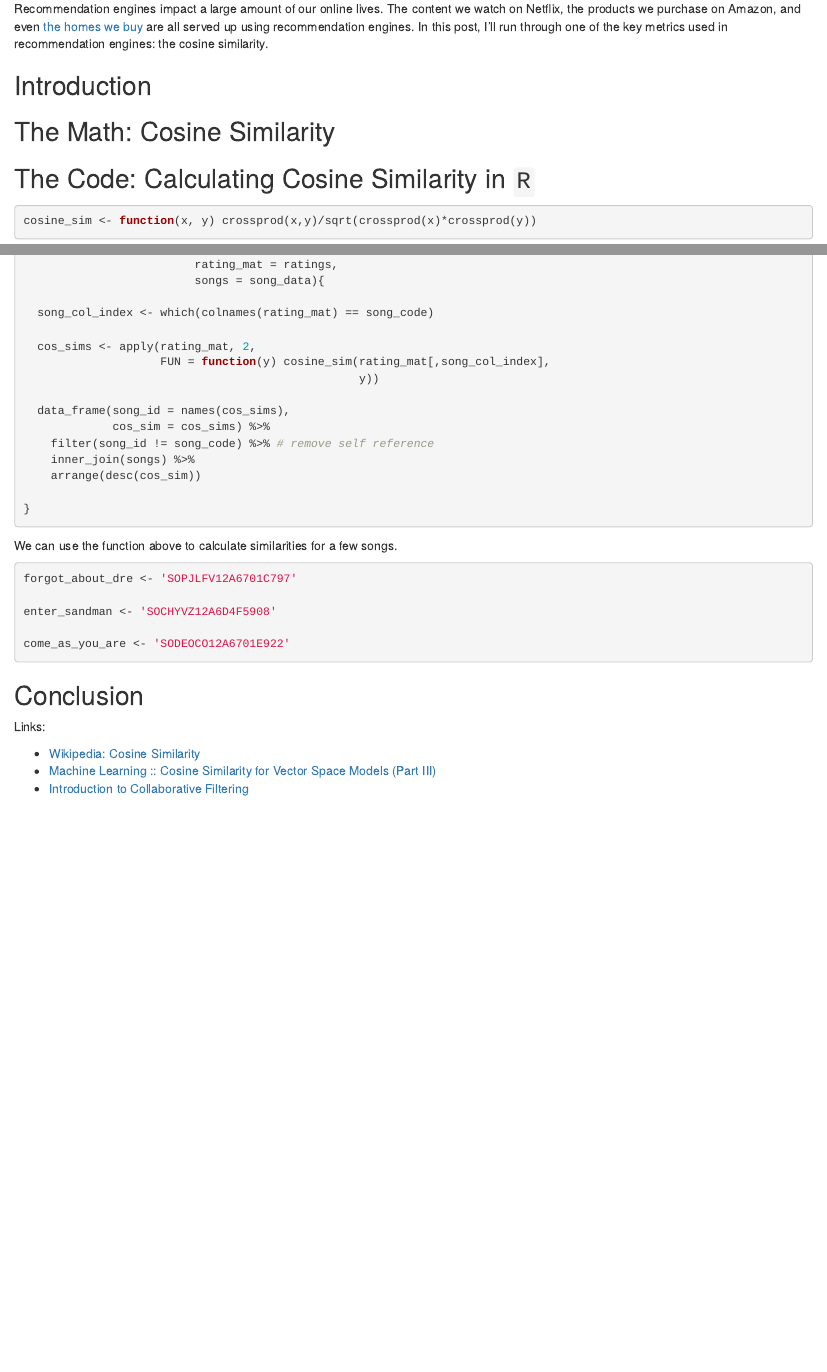
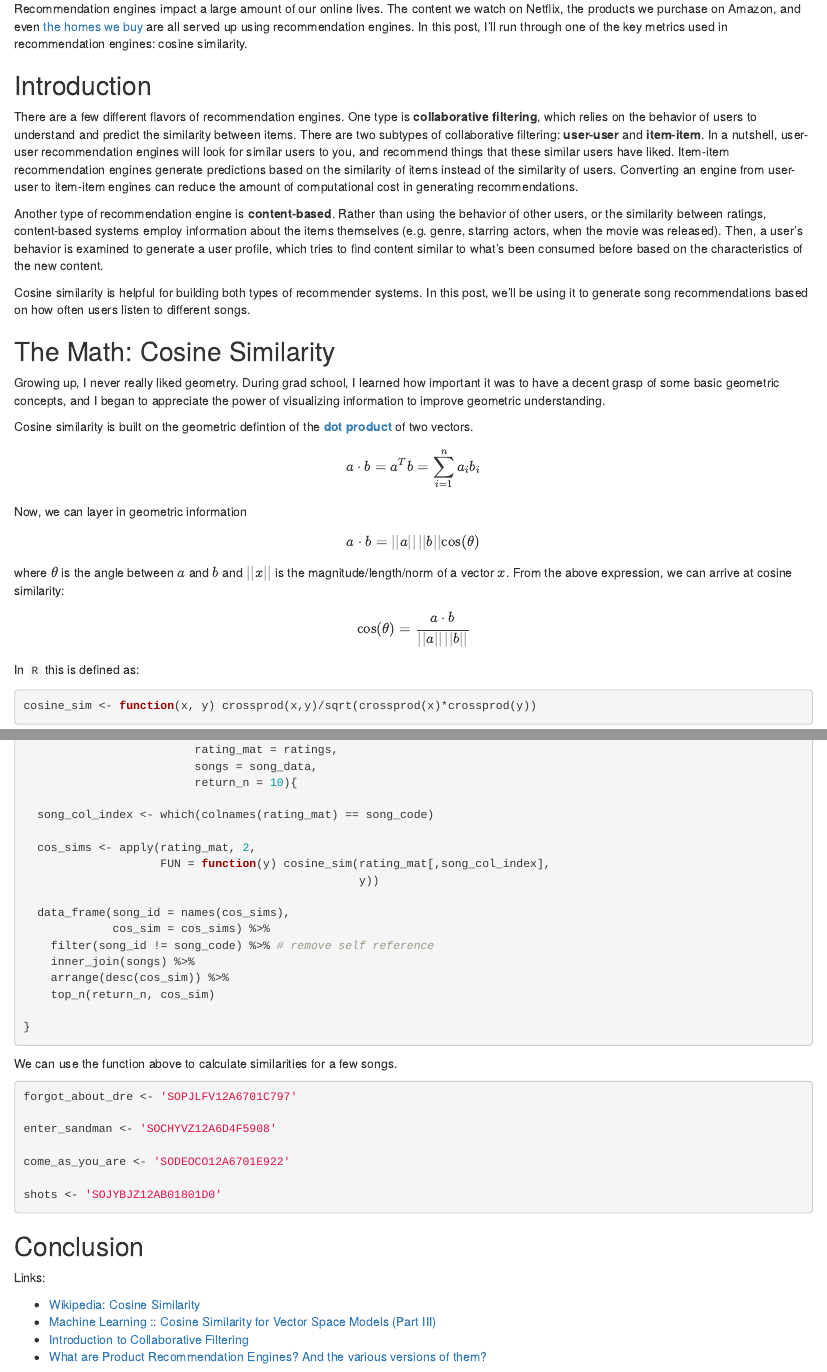
Before and after one commit to bgstieber/files_for_blog, an R Markdown document (cosine-similarity-rec/using_cos_to_make_rec.Rmd): the page in a window 1100 px wide, from 170 px down, and a second part further down, joined at a grey line. Rendered offline with R 4.5, knitr and Pandoc, with nearby package versions; some code elsewhere in the file could not run offline.

Commit message:
more words and explanation of math

````diff
--- a/cosine-similarity-rec/using_cos_to_make_rec.Rmd
+++ b/cosine-similarity-rec/using_cos_to_make_rec.Rmd
@@ -12,13 +12,30 @@ knitr::opts_chunk$set(echo = TRUE,
                       message = FALSE)
 ```
 
-Recommendation engines impact a large amount of our online lives. The content we watch on Netflix, the products we purchase on Amazon, and even [the homes we buy](https://www.redfin.com/blog/2013/09/the-end-of-search.html) are all served up using recommendation engines. In this post, I'll run through one of the key metrics used in recommendation engines: the cosine similarity.
+Recommendation engines impact a large amount of our online lives. The content we watch on Netflix, the products we purchase on Amazon, and even [the homes we buy](https://www.redfin.com/blog/2013/09/the-end-of-search.html) are all served up using recommendation engines. In this post, I'll run through one of the key metrics used in recommendation engines: cosine similarity.
 
 ## Introduction
 
+There are a few different flavors of recommendation engines. One type is __collaborative filtering__, which relies on the behavior of users to understand and predict the similarity between items. There are two subtypes of collaborative filtering: __user-user__ and __item-item__. In a nutshell, user-user recommendation engines will look for similar users to you, and recommend things that these similar users have liked. Item-item recommendation engines generate predictions based on the similarity of items instead of the similarity of users. Converting an engine from user-user to item-item engines can reduce the amount of computational cost in generating recommendations.
+
+Another type of recommendation engine is __content-based__. Rather than using the behavior of other users, or the similarity between ratings, content-based systems employ information about the items themselves (e.g. genre, starring actors, when the movie was released). Then, a user's behavior is examined to generate a user profile, which tries to find content similar to what's been consumed before based on the characteristics of the new content.
+
+Cosine similarity is helpful for building both types of recommender systems. In this post, we'll be using it to generate song recommendations based on how often users listen to different songs.
+
 ## The Math: Cosine Similarity
 
-## The Code: Calculating Cosine Similarity in `R`
+Growing up, I never really liked geometry. During grad school, I learned how important it was to have a decent grasp of some basic geometric concepts, and I began to appreciate the power of visualizing information to improve geometric understanding.
+
+Cosine similarity is built on the geometric defintion of the [__dot product__](https://en.wikipedia.org/wiki/Dot_product) of two vectors.
+
+$$a \cdot b = a^{T}b = \sum_{i=1}^{n} a_i b_i $$
+Now, we can layer in geometric information
+
+$$a \cdot b = ||a|| \, ||b|| \text{cos}(\theta)$$
+where $\theta$ is the angle between $a$ and $b$ and $||x||$ is the magnitude/length/norm of a vector $x$. From the above expression, we can arrive at cosine similarity:
+
+$$ \text{cos}(\theta) = \frac{a \cdot b}{||a|| \, ||b||}$$
+In `R` this is defined as:
 
 ```{r}
 cosine_sim <- function(x, y) crossprod(x,y)/sqrt(crossprod(x)*crossprod(y))
@@ -79,7 +108,8 @@ ratings <- as.matrix(top_1k_wide[,-1])
 ```{r}
 calc_cos_sim <- function(song_code,
                          rating_mat = ratings,
-                         songs = song_data){
+                         songs = song_data,
+                         return_n = 10){
 
   song_col_index <- which(colnames(rating_mat) == song_code)
 
@@ -91,7 +121,8 @@ calc_cos_sim <- function(song_code,
              cos_sim = cos_sims) %>%
     filter(song_id != song_code) %>% # remove self reference
     inner_join(songs) %>%
-    arrange(desc(cos_sim))
+    arrange(desc(cos_sim)) %>%
+    top_n(return_n, cos_sim)
 
 }
 ```
@@ -104,6 +135,8 @@ forgot_about_dre <- 'SOPJLFV12A6701C797'
 enter_sandman <- 'SOCHYVZ12A6D4F5908'
 
 come_as_you_are <- 'SODEOCO12A6701E922'
+
+shots <- 'SOJYBJZ12AB01801D0'
 ```
 
 
@@ -115,3 +148,4 @@ Links:
 - [Wikipedia: Cosine Similarity](https://en.wikipedia.org/wiki/Cosine_similarity)
 - [Machine Learning :: Cosine Similarity for Vector Space Models (Part III)](http://blog.christianperone.com/2013/09/machine-learning-cosine-similarity-for-vector-space-models-part-iii/)
 - [Introduction to Collaborative Filtering](https://hackernoon.com/introduction-to-recommender-system-part-1-collaborative-filtering-singular-value-decomposition-44c9659c5e75)
+- [What are Product Recommendation Engines? And the various versions of them?](https://towardsdatascience.com/what-are-product-recommendation-engines-and-the-various-versions-of-them-9dcab4ee26d5)
````
Also changed, not shown: cosine-similarity-rec/using_cos_to_make_rec.html (added), cosine-similarity-rec/using_cos_to_make_rec.Rmd (14 more changed lines), 7 other files.
